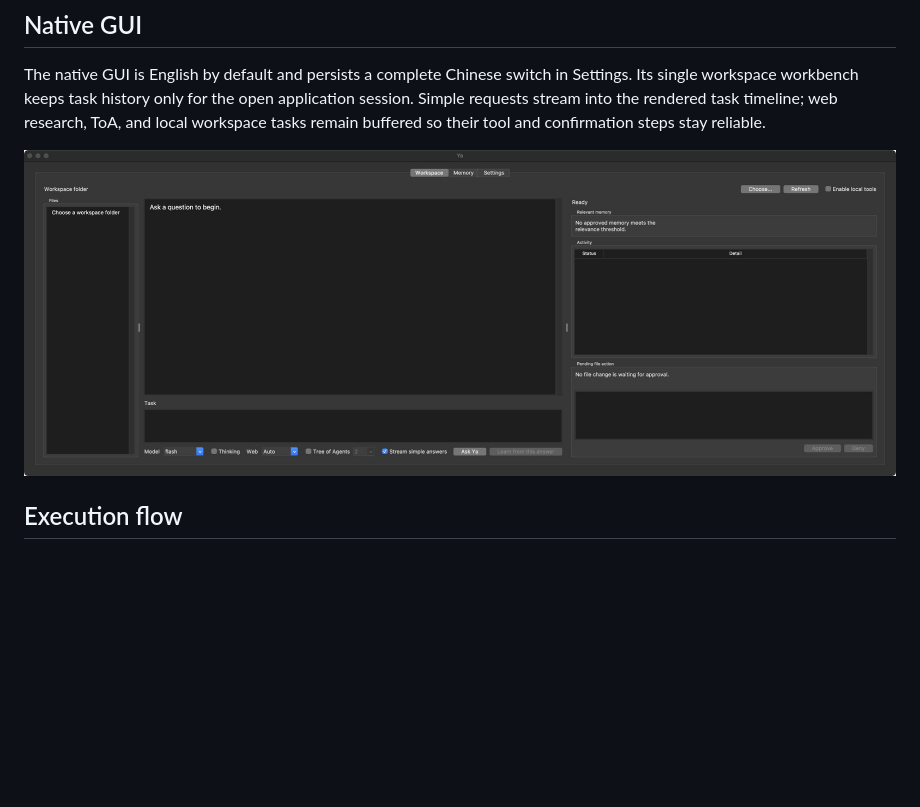
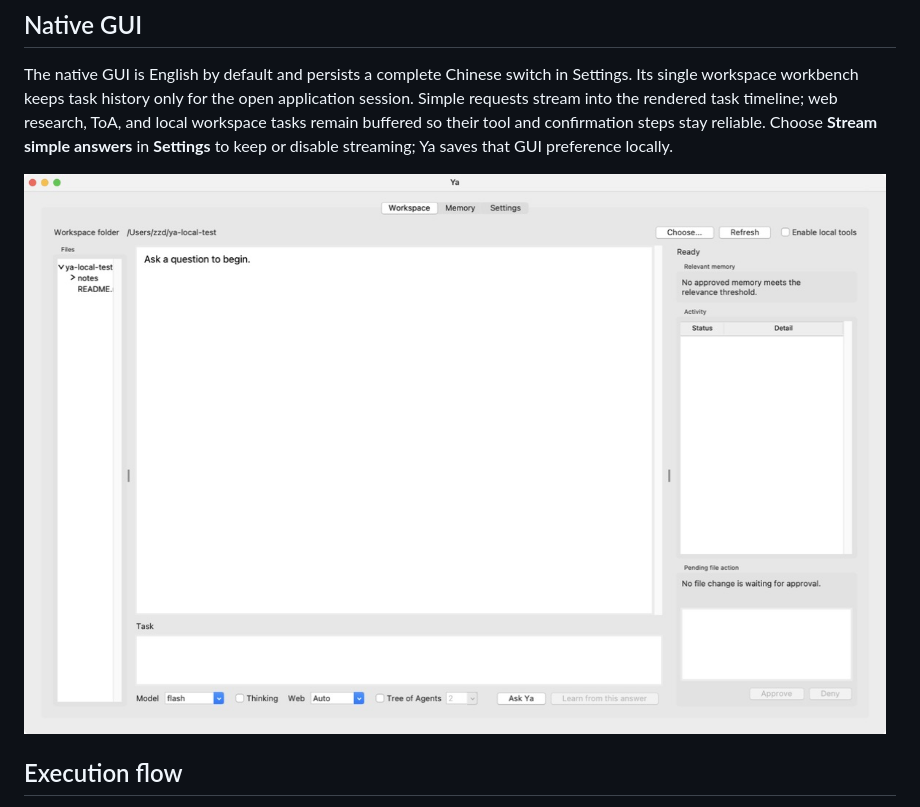
Before and after one commit to ZedingZhang/ya-agent, a Markdown page: README.md, the part around the change. GitHub-like rendering; pictures changed too: assets/ya-gui-workspace-en.png; blank space fills up the shorter version.

```diff
--- a/README.md
+++ b/README.md
@@ -255,7 +255,8 @@ The native GUI is English by default and persists a complete Chinese switch in
 Settings. Its single workspace workbench keeps task history only for the open
 application session. Simple requests stream into the rendered task timeline;
 web research, ToA, and local workspace tasks remain buffered so their tool and
-confirmation steps stay reliable.
+confirmation steps stay reliable. Choose **Stream simple answers** in
+**Settings** to keep or disable streaming; Ya saves that GUI preference locally.
 
 ![Ya workspace workbench in English](assets/ya-gui-workspace-en.png)
 
```
Also changed, not shown: .github/release-notes.md (+11 -0 lines), README.zh-CN.md (+2 -1 lines), assets/ya-gui-workspace-zh-CN.png, 5 other files.
